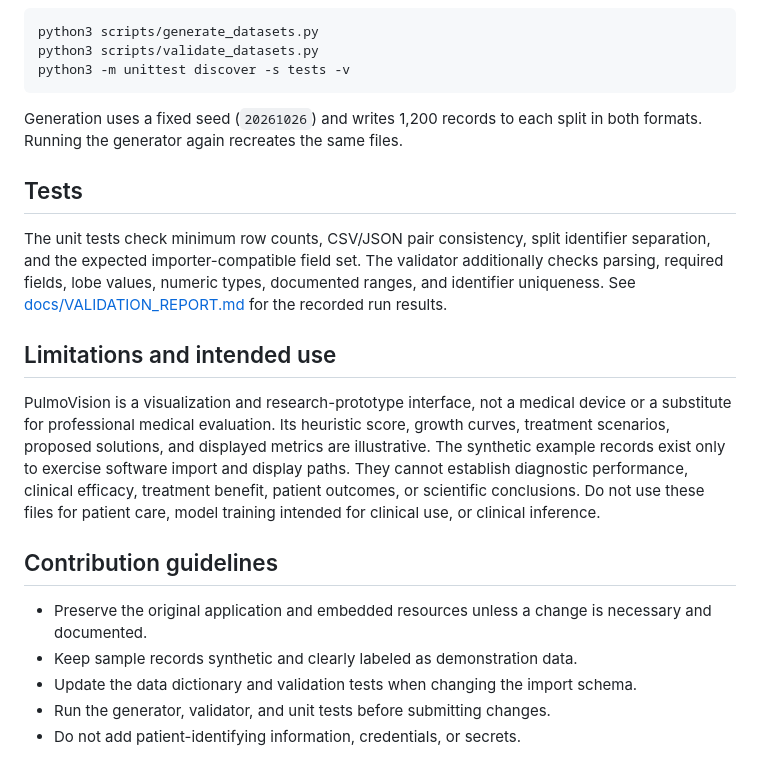
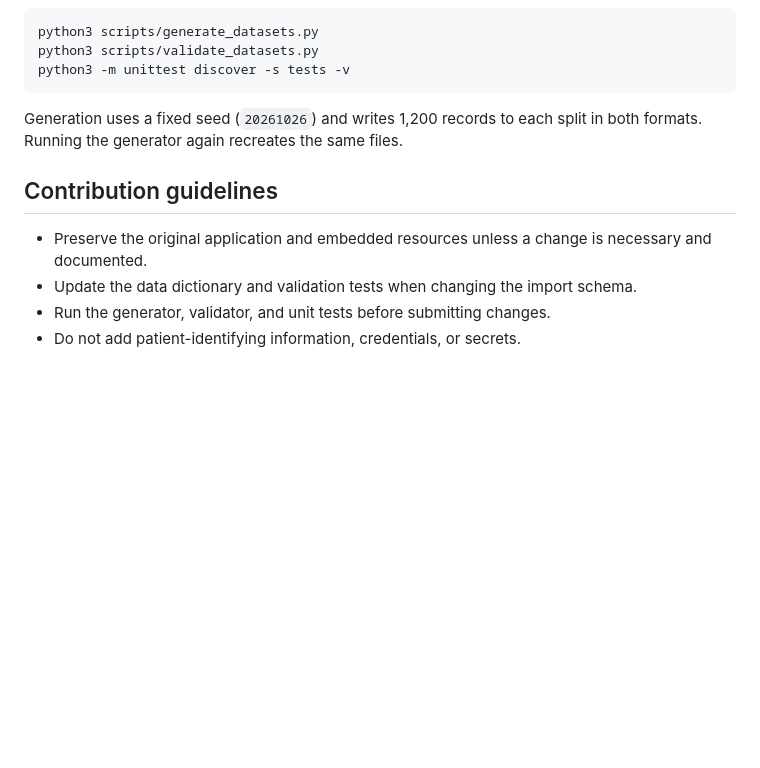
Before and after one commit to kmudda-boop/Pulmovision, a Markdown page: README.md, the part around the change. Drawn GitHub-style; blank space fills up the shorter version.

Commit message:
Update README by removing tests and limitations sections
Removed sections on tests and limitations from README.

```diff
--- a/README.md
+++ b/README.md
@@ -93,18 +93,9 @@ python3 -m unittest discover -s tests -v
 
 Generation uses a fixed seed (`20261026`) and writes 1,200 records to each split in both formats. Running the generator again recreates the same files.
 
-## Tests
-
-The unit tests check minimum row counts, CSV/JSON pair consistency, split identifier separation, and the expected importer-compatible field set. The validator additionally checks parsing, required fields, lobe values, numeric types, documented ranges, and identifier uniqueness. See [docs/VALIDATION_REPORT.md](docs/VALIDATION_REPORT.md) for the recorded run results.
-
-## Limitations and intended use
-
-PulmoVision is a visualization and research-prototype interface, not a medical device or a substitute for professional medical evaluation. Its heuristic score, growth curves, treatment scenarios, proposed solutions, and displayed metrics are illustrative. The synthetic example records exist only to exercise software import and display paths. They cannot establish diagnostic performance, clinical efficacy, treatment benefit, patient outcomes, or scientific conclusions. Do not use these files for patient care, model training intended for clinical use, or clinical inference.
-
 ## Contribution guidelines
 
 - Preserve the original application and embedded resources unless a change is necessary and documented.
-- Keep sample records synthetic and clearly labeled as demonstration data.
 - Update the data dictionary and validation tests when changing the import schema.
 - Run the generator, validator, and unit tests before submitting changes.
 - Do not add patient-identifying information, credentials, or secrets.
```
